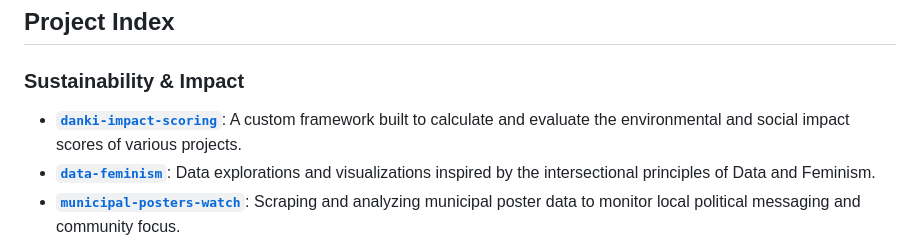
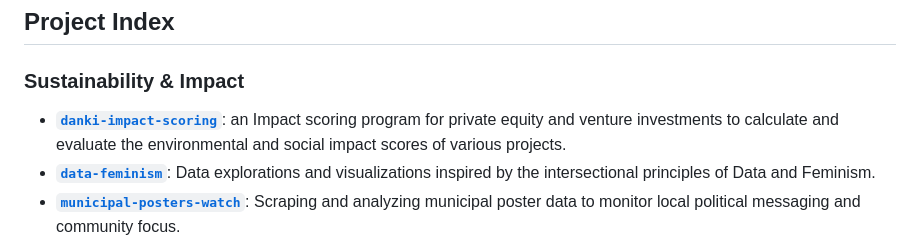
Before and after one commit to adeline-hub/adeline-hub, a Markdown page: README.md, the part around one of its changes. GitHub-like rendering.

```diff
--- a/README.md
+++ b/README.md
@@ -33,7 +33,7 @@ I am thrilled to share my passion for data and frugal tech by teaching others.
 ## Project Index
 
 ### Sustainability & Impact
-*   [**`danki-impact-scoring`**](https://github.com/adeline-hub/danki-impact-scoring): A custom framework built to calculate and evaluate the environmental and social impact scores of various projects.
+*   [**`danki-impact-scoring`**](https://github.com/adeline-hub/danki-impact-scoring): an Impact scoring program for private equity and venture investments to calculate and evaluate the environmental and social impact scores of various projects.
 *   [**`data-feminism`**](https://github.com/adeline-hub/data-feminism): Data explorations and visualizations inspired by the intersectional principles of Data and Feminism.
 *   [**`municipal-posters-watch`**](link_to_repo): Scraping and analyzing municipal poster data to monitor local political messaging and community focus.
 *   [**`feminine-kinship`**](link_to_repo): Mapping and analyzing historical networks of feminine relationships and societal impact.
```
Also changed, not shown: other parts of README.md (+1 -0 lines).
